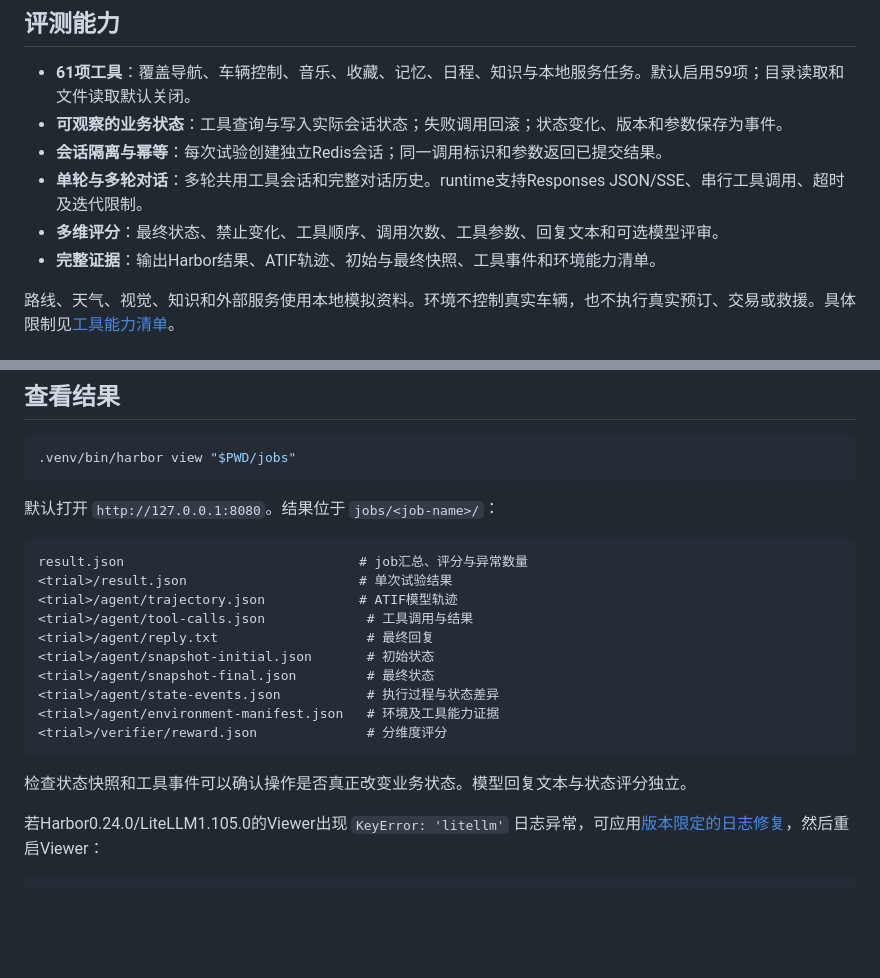
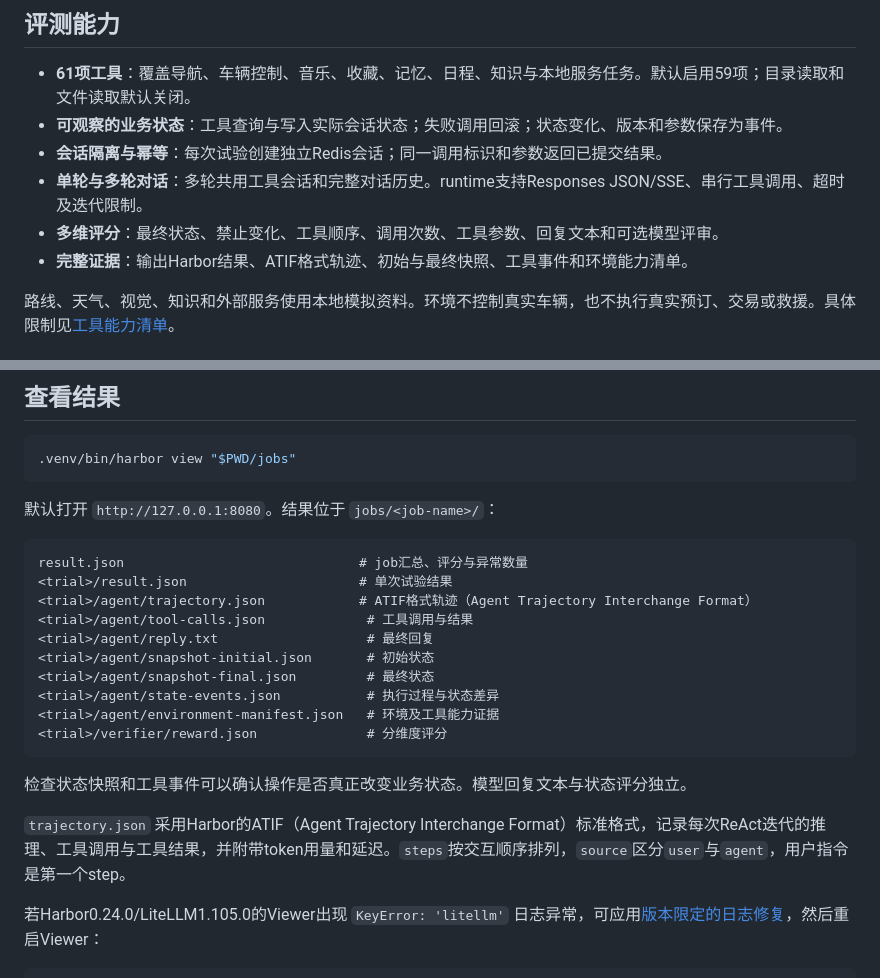
Before and after one commit to QIU-77777/ESA-bench, a Markdown page: README.md, 2 parts joined by grey strips. Drawn GitHub-style; blank space fills up the shorter version.

Commit message:
Clarify ATIF wording in README
'ATIF模型轨迹' could be read as a model named ATIF. ATIF is the
Harbor trajectory schema (Agent Trajectory Interchange Format), so
name the format explicitly and describe what the file contains:
ReAct iterations with reasoning, tool calls, results, token usage
and latency.

````diff
--- a/README.md
+++ b/README.md
@@ -36,7 +37,7 @@ ESA-bench 使用 Harbor 调度评测试验，在本地模拟座舱环境中运
 - **会话隔离与幂等**：每次试验创建独立Redis会话；同一调用标识和参数返回已提交结果。
 - **单轮与多轮对话**：多轮共用工具会话和完整对话历史。runtime支持Responses JSON/SSE、串行工具调用、超时及迭代限制。
 - **多维评分**：最终状态、禁止变化、工具顺序、调用次数、工具参数、回复文本和可选模型评审。
-- **完整证据**：输出Harbor结果、ATIF轨迹、初始与最终快照、工具事件和环境能力清单。
+- **完整证据**：输出Harbor结果、ATIF格式轨迹、初始与最终快照、工具事件和环境能力清单。
 
 路线、天气、视觉、知识和外部服务使用本地模拟资料。环境不控制真实车辆，也不执行真实预订、交易或救援。具体限制见[工具能力清单](environment/manifest.json)。
 
@@ -180,7 +181,7 @@ STEPFUN_OPENAI_BASE_URL=http://host.docker.internal:19090/v1 \
 ```text
 result.json                              # job汇总、评分与异常数量
 <trial>/result.json                      # 单次试验结果
-<trial>/agent/trajectory.json            # ATIF模型轨迹
+<trial>/agent/trajectory.json            # ATIF格式轨迹（Agent Trajectory Interchange Format）
 <trial>/agent/tool-calls.json             # 工具调用与结果
 <trial>/agent/reply.txt                   # 最终回复
 <trial>/agent/snapshot-initial.json       # 初始状态
@@ -191,6 +192,8 @@ result.json                              # job汇总、评分与异常数量
 ```
 
 检查状态快照和工具事件可以确认操作是否真正改变业务状态。模型回复文本与状态评分独立。
+
+`trajectory.json` 采用Harbor的ATIF（Agent Trajectory Interchange Format）标准格式，记录每次ReAct迭代的推理、工具调用与工具结果，并附带token用量和延迟。`steps`按交互顺序排列，`source`区分`user`与`agent`，用户指令是第一个step。
 
 若Harbor0.24.0/LiteLLM1.105.0的Viewer出现 `KeyError: 'litellm'` 日志异常，可应用[版本限定的日志修复](scripts/fix-litellm-viewer.py)，然后重启Viewer：
 
````
Also changed, not shown: other parts of README.md (+1 -0 lines).
